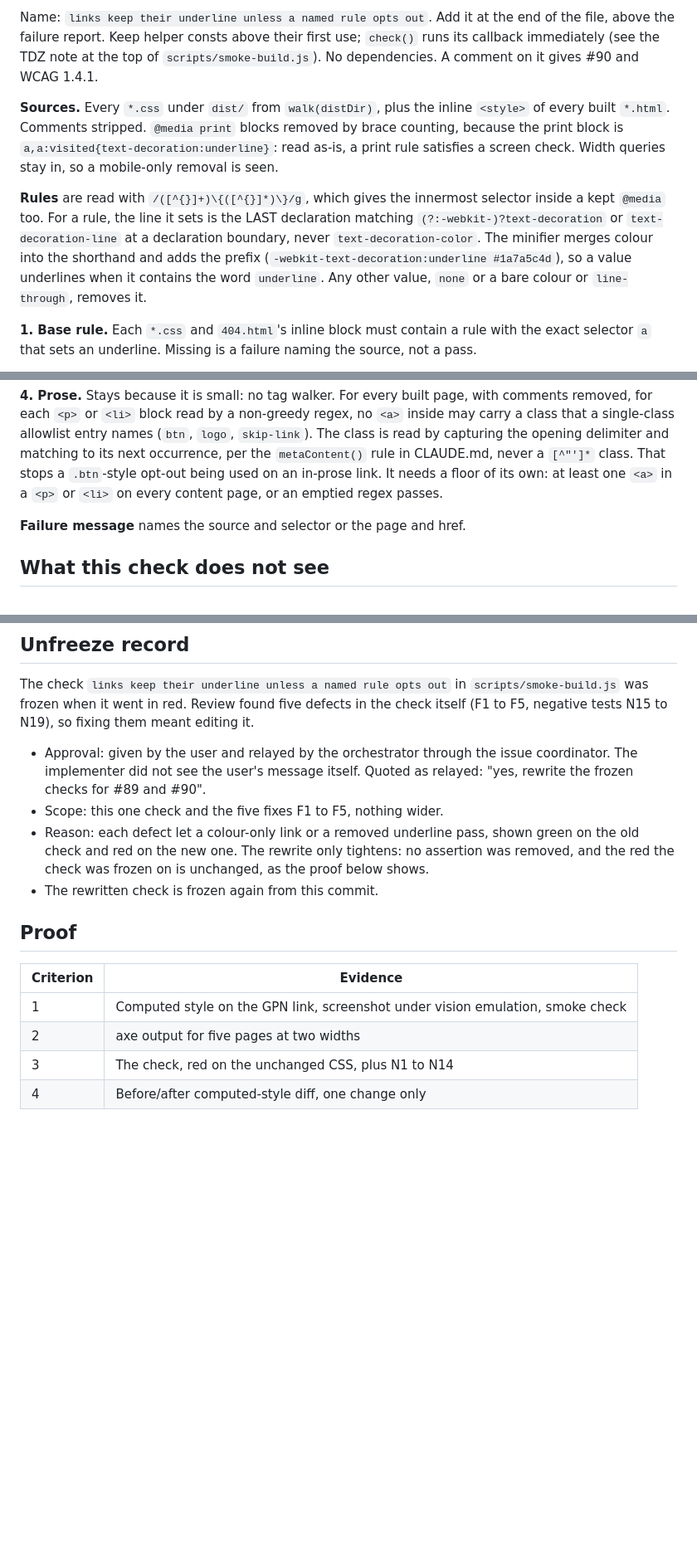
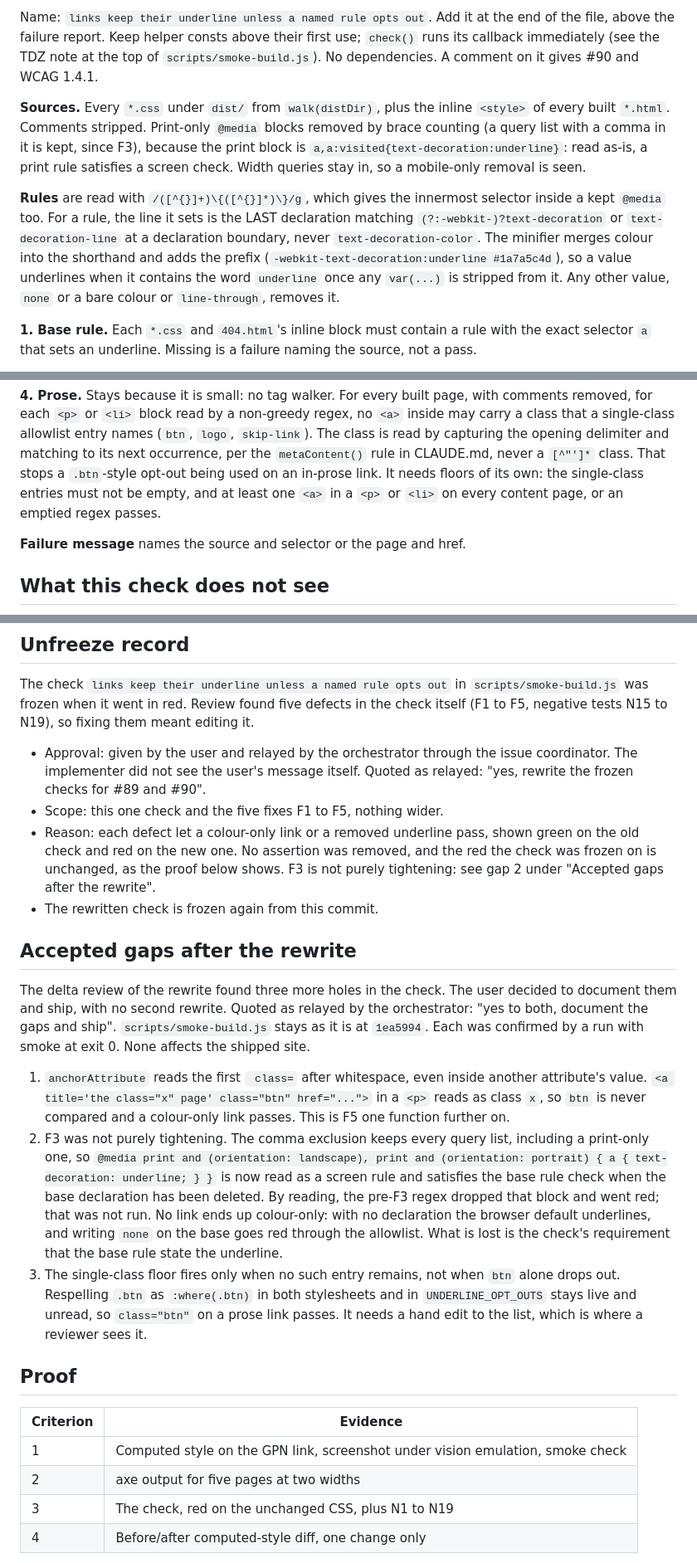
Before and after one commit to GeoBradDev/GatewaySmashPickleball, a Markdown page: docs/plans/2026-11-06-issue-90-gpn-link-color-only.md, 3 parts joined by grey strips. Shown at 83% size. GitHub-like rendering; blank space fills up the shorter version.

Commit message:
docs: record the accepted gaps in the issue 90 plan
Co-Authored-By: Claude Opus 5.5 <noreply@anthropic.com>
Claude-Session: https://claude.ai/code/session_01AELE7jtMdRUDmHHrJB5JeQ

```diff
--- a/docs/plans/2026-11-06-issue-90-gpn-link-color-only.md
+++ b/docs/plans/2026-11-06-issue-90-gpn-link-color-only.md
@@ -116,7 +116,8 @@ its callback immediately (see the TDZ note at the top of `scripts/smoke-build.js
 dependencies. A comment on it gives #90 and WCAG 1.4.1.
 
 **Sources.** Every `*.css` under `dist/` from `walk(distDir)`, plus the inline `<style>` of
-every built `*.html`. Comments stripped. `@media print` blocks removed by brace counting,
+every built `*.html`. Comments stripped. Print-only `@media` blocks removed by brace
+counting (a query list with a comma in it is kept, since F3),
 because the print block is `a,a:visited{text-decoration:underline}`: read as-is, a print
 rule satisfies a screen check. Width queries stay in, so a mobile-only removal is seen.
 
@@ -125,7 +126,7 @@ a kept `@media` too. For a rule, the line it sets is the LAST declaration matchi
 `(?:-webkit-)?text-decoration` or `text-decoration-line` at a declaration boundary, never
 `text-decoration-color`. The minifier merges colour into the shorthand and adds the prefix
 (`-webkit-text-decoration:underline #1a7a5c4d`), so a value underlines when it contains
-the word `underline`. Any other value, `none` or a bare colour or `line-through`, removes it.
+the word `underline` once any `var(...)` is stripped from it. Any other value, `none` or a bare colour or `line-through`, removes it.
 
 **1. Base rule.** Each `*.css` and `404.html`'s inline block must contain a rule with the
 exact selector `a` that sets an underline. Missing is a failure naming the source, not a pass.
@@ -147,7 +148,8 @@ removed, for each `<p>` or `<li>` block read by a non-greedy regex, no `<a>` ins
 a class that a single-class allowlist entry names (`btn`, `logo`, `skip-link`). The class is
 read by capturing the opening delimiter and matching to its next occurrence, per the
 `metaContent()` rule in CLAUDE.md, never a `[^"']*` class. That stops a `.btn`-style opt-out
-being used on an in-prose link. It needs a floor of its own: at least one `<a>` in a `<p>`
+being used on an in-prose link. It needs floors of its own: the single-class entries must not be
+empty, and at least one `<a>` in a `<p>`
 or `<li>` on every content page, or an emptied regex passes.
 
 **Failure message** names the source and selector or the page and href.
@@ -232,9 +234,34 @@ check itself (F1 to F5, negative tests N15 to N19), so fixing them meant editing
   "yes, rewrite the frozen checks for #89 and #90".
 - Scope: this one check and the five fixes F1 to F5, nothing wider.
 - Reason: each defect let a colour-only link or a removed underline pass, shown green on
-  the old check and red on the new one. The rewrite only tightens: no assertion was
-  removed, and the red the check was frozen on is unchanged, as the proof below shows.
+  the old check and red on the new one. No assertion was removed, and the red the check
+  was frozen on is unchanged, as the proof below shows. F3 is not purely tightening: see
+  gap 2 under "Accepted gaps after the rewrite".
 - The rewritten check is frozen again from this commit.
+
+## Accepted gaps after the rewrite
+
+The delta review of the rewrite found three more holes in the check. The user decided to
+document them and ship, with no second rewrite. Quoted as relayed by the orchestrator: "yes
+to both, document the gaps and ship". `scripts/smoke-build.js` stays as it is at `1ea5994`.
+Each was confirmed by a run with smoke at exit 0. None affects the shipped site.
+
+1. `anchorAttribute` reads the first ` class=` after whitespace, even inside another
+   attribute's value. `<a title='the class="x" page' class="btn" href="...">` in a `<p>`
+   reads as class `x`, so `btn` is never compared and a colour-only link passes. This is F5
+   one function further on.
+2. F3 was not purely tightening. The comma exclusion keeps every query list, including a
+   print-only one, so `@media print and (orientation: landscape), print and (orientation:
+   portrait) { a { text-decoration: underline; } }` is now read as a screen rule and
+   satisfies the base rule check when the base declaration has been deleted. By reading,
+   the pre-F3 regex dropped that block and went red; that was not run. No link ends up
+   colour-only: with no declaration the browser default underlines, and writing `none` on
+   the base goes red through the allowlist. What is lost is the check's requirement that
+   the base rule state the underline.
+3. The single-class floor fires only when no such entry remains, not when `btn` alone drops
+   out. Respelling `.btn` as `:where(.btn)` in both stylesheets and in `UNDERLINE_OPT_OUTS`
+   stays live and unread, so `class="btn"` on a prose link passes. It needs a hand edit to
+   the list, which is where a reviewer sees it.
 
 ## Proof
 
@@ -242,7 +269,7 @@ check itself (F1 to F5, negative tests N15 to N19), so fixing them meant editing
 | --- | --- |
 | 1 | Computed style on the GPN link, screenshot under vision emulation, smoke check |
 | 2 | axe output for five pages at two widths |
-| 3 | The check, red on the unchanged CSS, plus N1 to N14 |
+| 3 | The check, red on the unchanged CSS, plus N1 to N19 |
 | 4 | Before/after computed-style diff, one change only |
 
 Rewritten check at the merge base `5f6095b505193c47f3d408cb121366c2b13dab08` (`git merge-base origin/main HEAD`), in a
```
